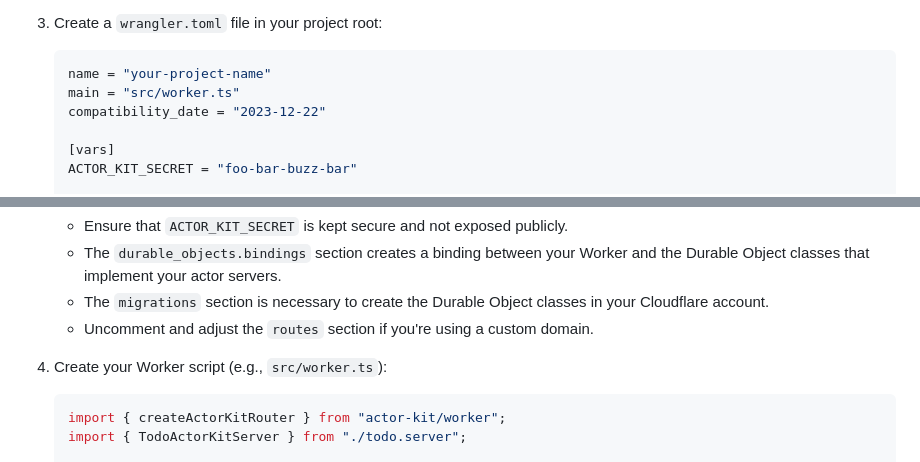
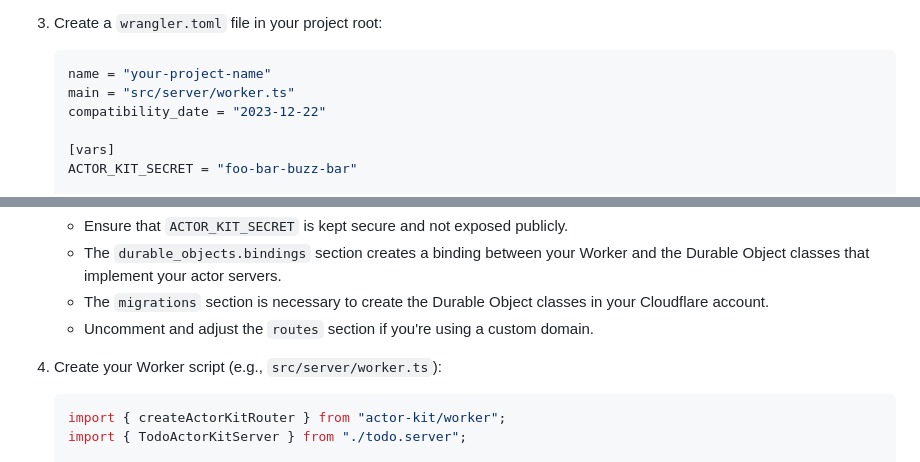
Before and after one commit to jonmumm/actor-kit, a Markdown page: README.md, 2 parts joined by grey strips. Drawn GitHub-style.

Commit message:
more readme

````diff
--- a/README.md
+++ b/README.md
@@ -381,7 +381,7 @@ This comprehensive example demonstrates how to set up and use Actor Kit in a Nex
 
    ```toml
    name = "your-project-name"
-   main = "src/worker.ts"
+   main = "src/server/worker.ts"
    compatibility_date = "2023-12-22"
 
    [vars]
@@ -405,7 +405,7 @@ This comprehensive example demonstrates how to set up and use Actor Kit in a Nex
    - The `migrations` section is necessary to create the Durable Object classes in your Cloudflare account.
    - Uncomment and adjust the `routes` section if you're using a custom domain.
 
-4. Create your Worker script (e.g., `src/worker.ts`):
+4. Create your Worker script (e.g., `src/server/worker.ts`):
 
    ```typescript
    import { createActorKitRouter } from "actor-kit/worker";
````
